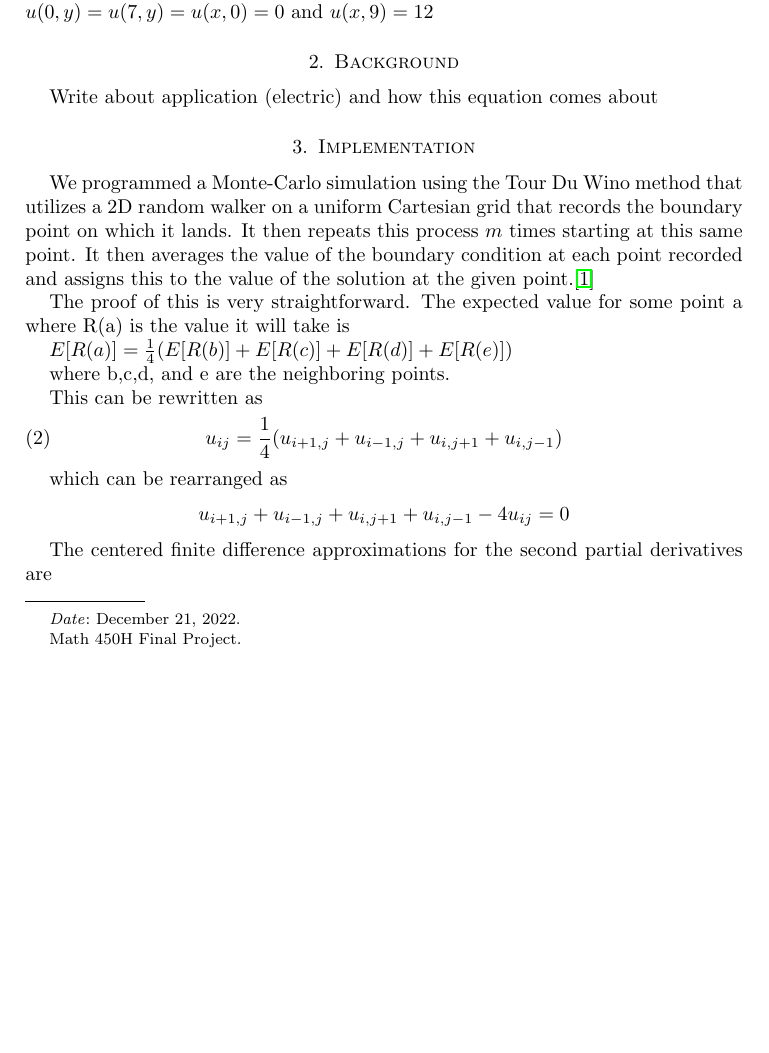
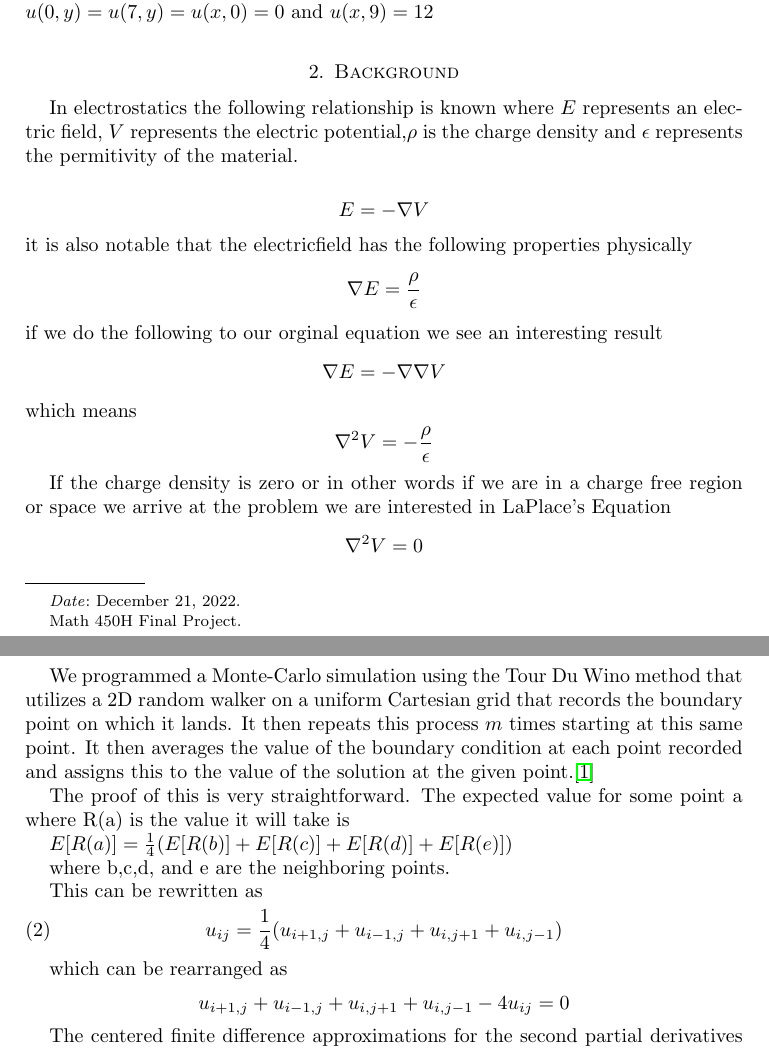
Before and after one commit to mattcassini/montecarlolaplaceeqsolver, a LaTeX paper (Latex/final_report.tex): part of page 1 of 8 before the commit and two parts of pages 1 and 2 of 8 after it, the two joined at a grey line, cut so that both start at the same text, the shorter picture padded with empty space. Compiled offline with pdfLaTeX.

Commit message:
Update final_report.tex
Background added

```diff
--- a/Latex/final_report.tex
+++ b/Latex/final_report.tex
@@ -39,7 +39,13 @@ We seek to solve Laplace's Equation
 on a rectangular domain $0 \leq x \leq 7, \quad 0 \leq y \leq 9$ with boundary conditions $u(0,y) = u(7,y) = u(x,0) = 0$ and $u(x,9) = 12$
 \section{Background}
 
-Write about application (electric) and how this equation comes about
+In electrostatics the following relationship is known where $E$ represents an electric field, $V$ represents the electric potential,$\rho$ is the charge density and $\epsilon$ represents the permitivity of the material.
+
+$$E=-\nabla V$$ it is also notable that the electricfield has the following properties physically $$\nabla E= \frac{\rho}{\epsilon}$$ if we do the following to our orginal equation we see an interesting result $$\nabla E=- \nabla \nabla V$$
+which means $$\nabla ^2 V=- \frac{\rho}{\epsilon}$$
+
+If the charge density is zero or in other words if we are in a charge free region or space we arrive at the problem we are interested in LaPlace's Equation
+$$\nabla ^2 V=0$$
 
 \section{Implementation}
 We programmed a Monte-Carlo simulation using the Tour Du Wino method that utilizes a 2D random walker on a uniform Cartesian grid that records the boundary point on which it lands. It then repeats this process $m$ times starting at this same point. It then averages the value of the boundary condition at each point recorded and assigns this to the value of the solution at the given point.\cite{farlow2012partial}
```
